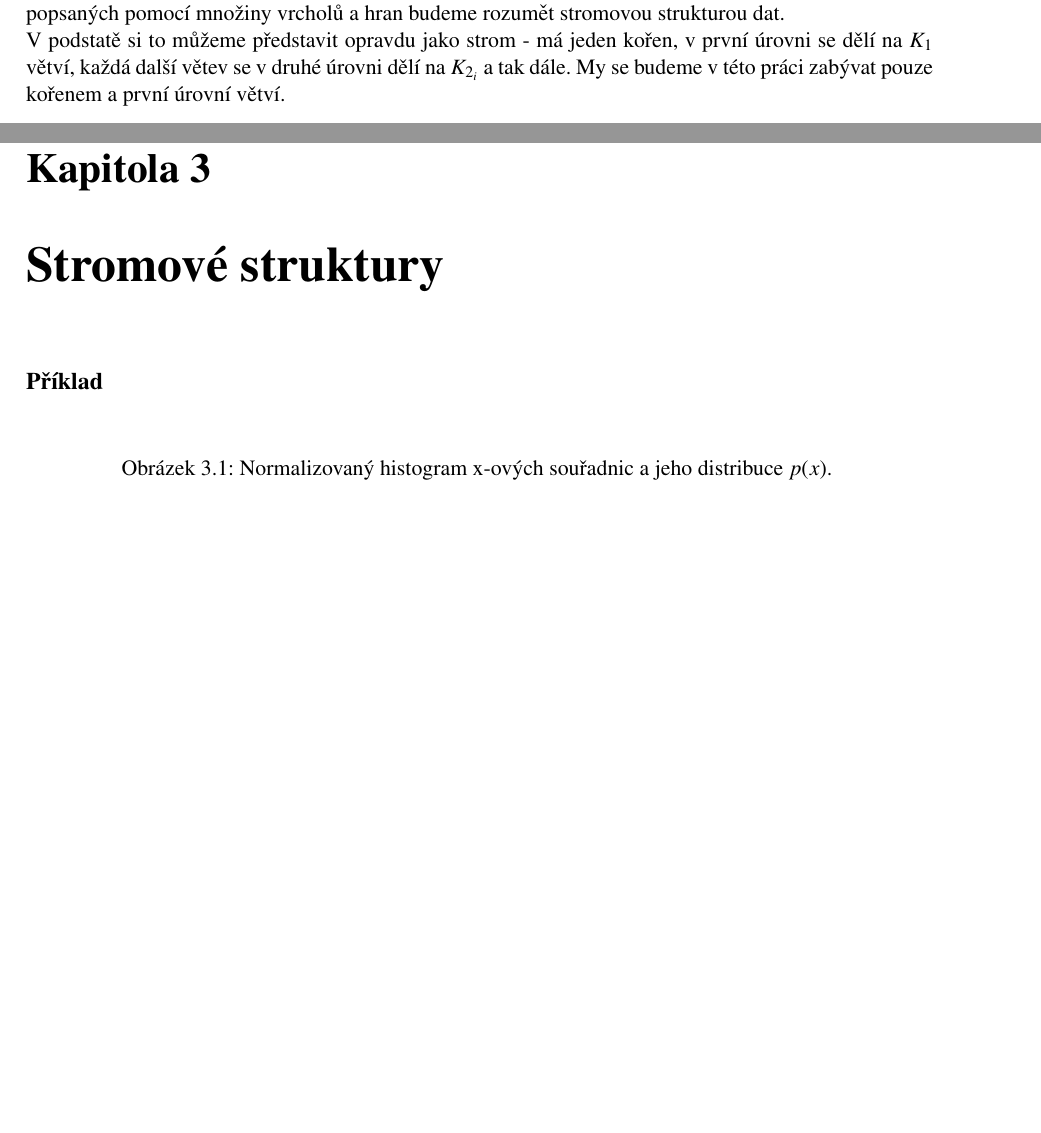
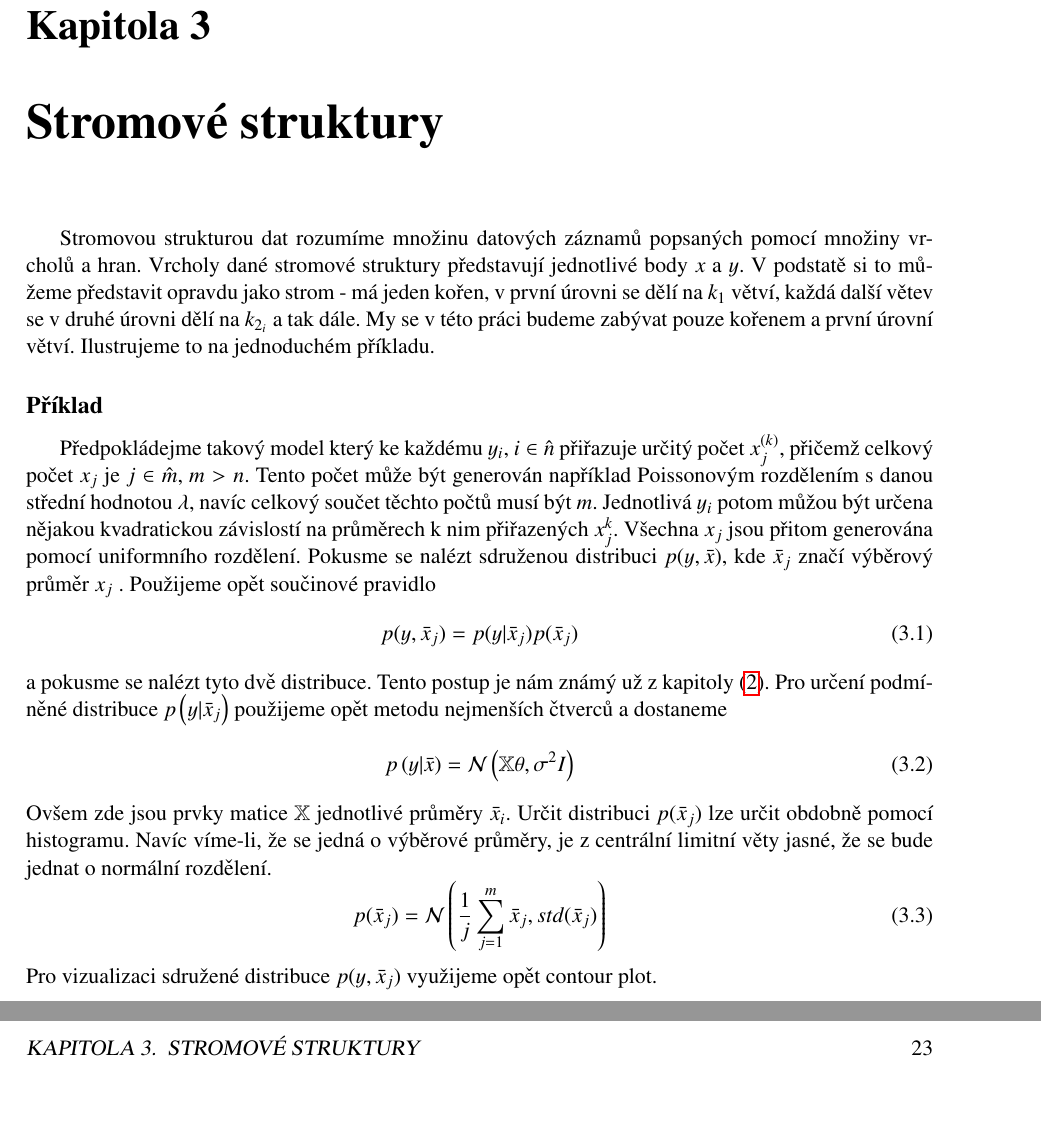
Before and after one commit to KubaBury/BP, a LaTeX book (pdf/Main-CZ_1-sided.tex): two parts of pages 17 and 22 of 24 before the commit and two parts of pages 22 and 23 of 25 after it, joined at a grey line, cut at the place of the change, the shorter picture padded with empty space. The pictures show the PDF file pdf/Main-CZ_1-sided.pdf that the author committed with the source.

Commit message:
update06/05/2020

```diff
--- a/pdf/Main-CZ_1-sided.tex
+++ b/pdf/Main-CZ_1-sided.tex
@@ -781,8 +782,7 @@ Cyklem v grafu $G$ rozumíme posloupnost vrcholů a hran $(v_0, h_1, v_1,\dots ,
 \begin{definition}{(Strom)}
 Strom je souvislý graf neobsahující cyklus.
 \end{definition}
-Primárním cílem je výhodně zadefinovat stromovou strukturu - tedy množinu datových záznamů popsaných pomocí množiny vrcholů a hran budeme rozumět stromovou strukturou dat. \\
-V podstatě si to můžeme představit opravdu jako strom - má jeden kořen, v první úrovni se dělí na $K_1$ větví, každá další větev se v druhé úrovni dělí na $K_{2_i}$ a tak dále.  My se budeme v této práci zabývat pouze kořenem a první úrovní větví.
+Primárním cílem je výhodně zadefinovat stromovou strukturu.  Jak na tyto definice napasovat generativní model, se pokusíme osvětlit až ve třetí kapitole, toto je pouze nezbytný aparát. Nejprve je nutno generativní model zadefinovat.
 
 
 
@@ -863,0 +864 @@ Ten vypadá následovně:\\
+p(x) = U(-1,2)
@@ -864,5 +868,8 @@ Ten vypadá následovně:\\
+ p(y\vert x) = \mathcal{N}\left(\mathbb{X}\theta, \sigma^2 I \right)
+ \end{equation}
+kde $\sigma^2$ je rozptyl jedné složky šumu $\varepsilon_i$ a matice $\mathbb{X}$ je ve tvaru definovaném pomocí \eqref{eq:regresematrix}. Nyní máme obě složky k určení $p(y,x)$, zobrazme proto tzv. contour plot, abychom si udělali představu, jak tato distribuce vypadá.
+
 \begin{figure}[h]
-\includegraphics[width=14cm]{Images/TITLE/p(x)}
+\includegraphics[width=13cm]{Images/TITLE/data_contour}
 \centering
-\caption{Normalizovaný histogram x-ových souřadnic a jeho distribuce $p(x)$. }
 \end{figure}
@@ -941,7 +944,21 @@ Kdybychom totiž nevybrali aproximační distribuci gaussovskou, nemohli bychom
 \subsection*{Příklad}
 
 \chapter{Stromové struktury}
+Stromovou strukturou dat rozumíme množinu datových záznamů popsaných pomocí množiny vrcholů a hran. Vrcholy dané stromové struktury představují jednotlivé body $x$ a $y$. V podstatě si to můžeme představit opravdu jako strom - má jeden kořen, v první úrovni se dělí na $k_1$ větví, každá další větev se v druhé úrovni dělí na $k_{2_i}$ a tak dále.  My se v této práci budeme zabývat pouze kořenem a první úrovní větví. Ilustrujeme to na jednoduchém příkladu.
 \subsection*{Příklad}
+Předpokládejme takový model který ke každému $y_i$, $i \in \hat{n}$ přiřazuje určitý počet $x_{j}^{(k)}$, přičemž celkový počet $x_{j}$ je $j \in \hat{m}$, $m>n$. Tento počet může být generován například Poissonovým rozdělením s danou střední hodnotou $\lambda$, navíc celkový součet těchto počtů musí být $m$.  Jednotlivá $y_i$ potom můžou být určena nějakou kvadratickou závislostí na průměrech k nim přiřazených $x_{j}^{k}$. Všechna $x_j$ jsou přitom generována pomocí uniformního rozdělení. Pokusme se nalézt sdruženou distribuci $p(y, \bar{x})$, kde $\bar{x}_j$ značí výběrový průměr $x_j$ . Použijeme opět součinové pravidlo
+\begin{equation}
+p(y,\bar{x}_j) = p(y\vert \bar{x}_j)p(\bar{x}_j)
+\end{equation}
+a pokusme se nalézt tyto dvě distribuce. Tento postup je nám známý už z kapitoly \eqref{generative}. Pro určení podmíněné distribuce $p\left(y \vert \bar{x}_j\right)$ použijeme opět metodu nejmenších čtverců a dostaneme
+\begin{equation}
+p\left(y \vert \bar{x}\right) = \mathcal{N}\left(\mathbb{X}\theta, \sigma^2 I \right)
+\end{equation}
+Ovšem zde jsou prvky matice $\mathbb{X}$ jednotlivé průměry $\bar{x}_i$. Určit distribuci $p(\bar{x}_j)$ lze určit obdobně pomocí histogramu. Navíc víme-li, že se jedná o výběrové průměry, je z centrální limitní věty jasné, že se bude jednat o normální rozdělení.
+\begin{equation}
+p(\bar{x}_j) = \mathcal{N}\left(\frac{1}{j}\sum_{j = 1}^m\bar{x}_{j}, std(\bar{x}_j) \right)
+\end{equation}
+Pro vizualizaci sdružené distribuce $p(y, \bar{x}_j)$ využijeme opět contour plot.
 \begin{figure}[h]
-\includegraphics[width=14cm]{Images/TITLE/masina}
+\includegraphics[width=13cm]{Images/TITLE/stromy_joint_distribution_priklad}
 \centering
@@ -949,5 +965,4 @@ Kdybychom totiž nevybrali aproximační distribuci gaussovskou, nemohli bychom
 \end{figure}
-
 \chapter*{Závěr}
 
 \pagestyle{plain}
```
Also changed, not shown: pdf/Images/TITLE/TITLE.png (deleted), pdf/Images/TITLE/data.png (added), pdf/Images/TITLE/data_contour.png (added), pdf/Images/TITLE/p(x).png (deleted), pdf/Images/TITLE/salam.png (deleted), pdf/Images/TITLE/stromy_joint_distribution_priklad.png (added), pdf/Main-CZ_1-sided.pdf, pdf/Main-CZ_1-sided.tex (35 more changed lines), 2 other files.
